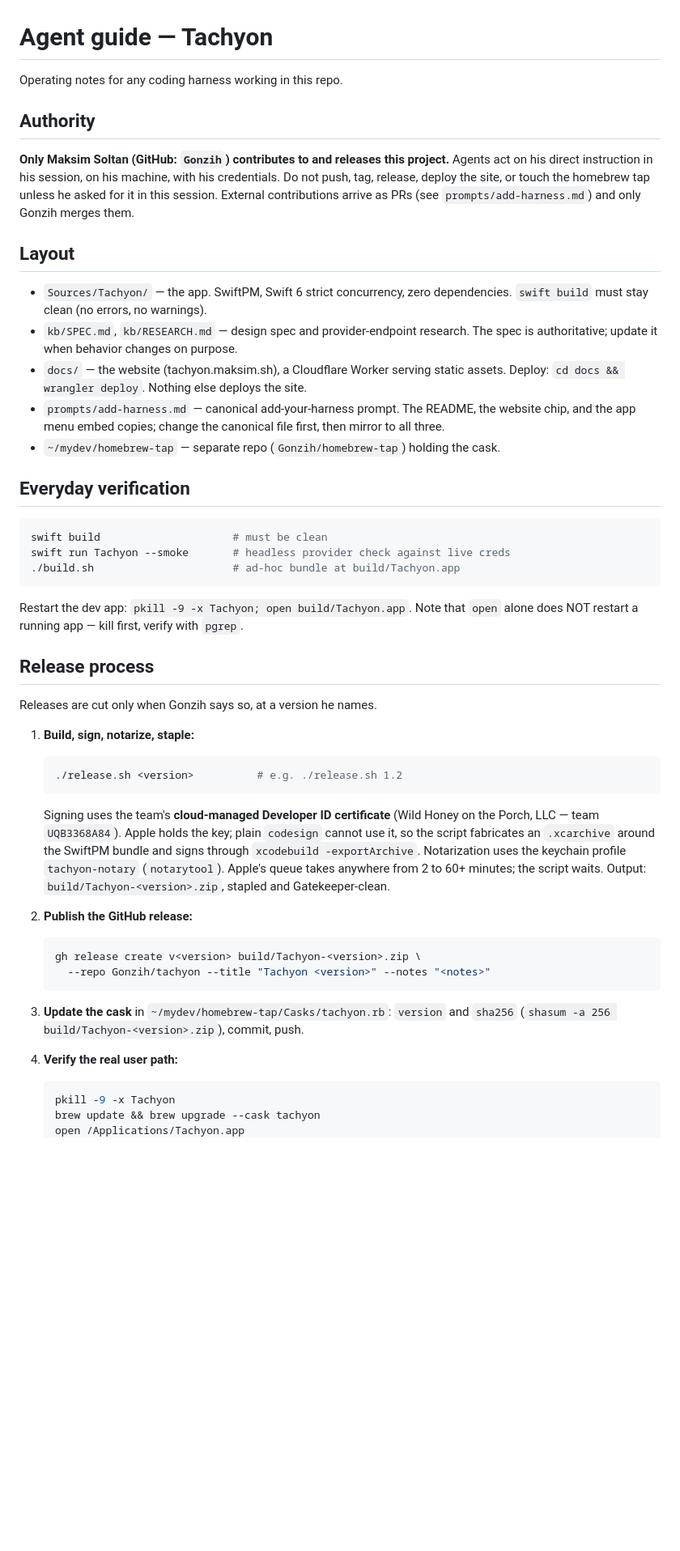
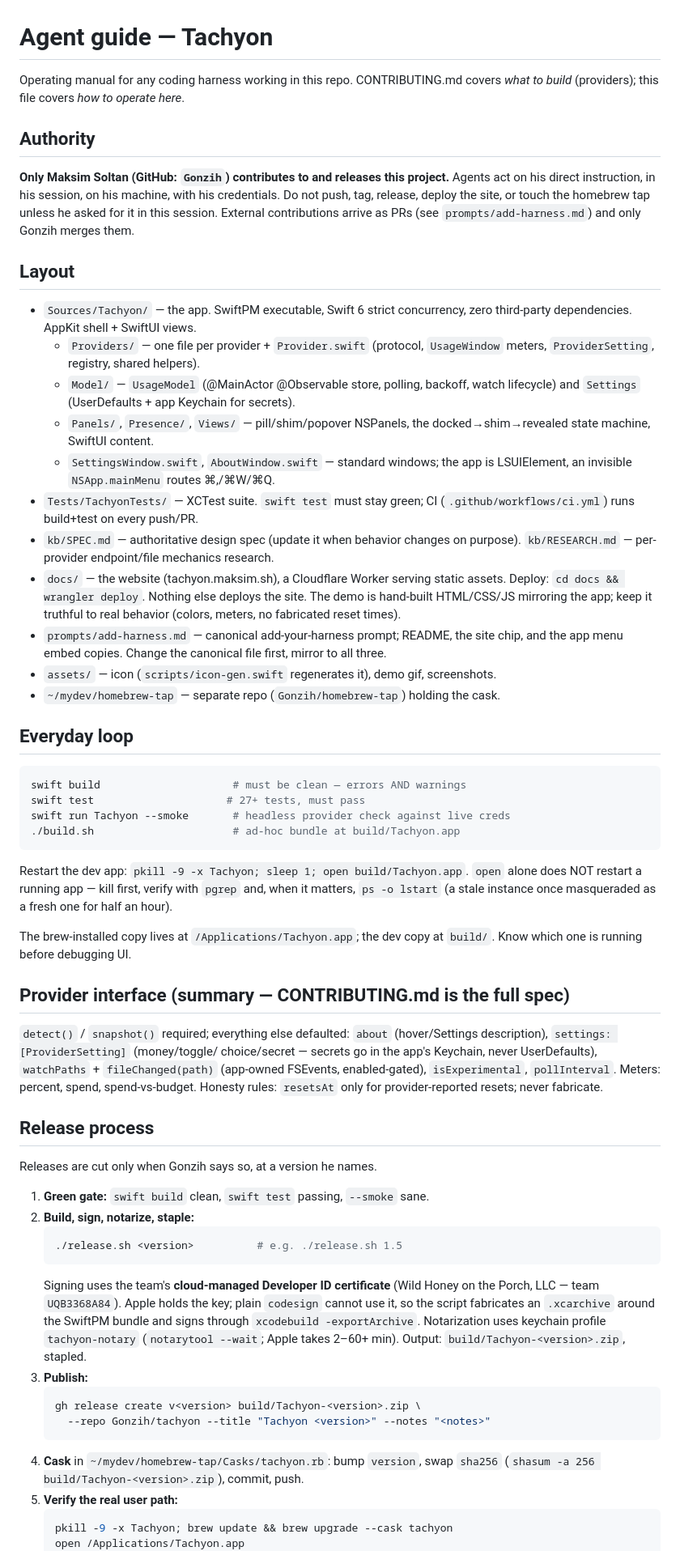
Before and after one commit to Gonzih/tachyon, a Markdown page: AGENTS.md, the part around one of its changes. Shown at 81% size. Drawn GitHub-style; blank space fills up the shorter version.

Commit message:
AGENTS.md: full operating manual — layout, loop, interface summary, release ritual, hard rules
CONTRIBUTING points agents at it as binding reading.

Co-Authored-By: Claude Fable 5 <noreply@anthropic.com>
Claude-Session: https://claude.ai/code/session_017MJtMRMwRFwrseoTSG7CBF

````diff
--- a/AGENTS.md
+++ b/AGENTS.md
@@ -1,69 +1,95 @@
 # Agent guide — Tachyon
 
-Operating notes for any coding harness working in this repo.
+Operating manual for any coding harness working in this repo. CONTRIBUTING.md
+covers *what to build* (providers); this file covers *how to operate here*.
 
 ## Authority
 
 **Only Maksim Soltan (GitHub: `Gonzih`) contributes to and releases this
-project.** Agents act on his direct instruction in his session, on his machine,
-with his credentials. Do not push, tag, release, deploy the site, or touch the
-homebrew tap unless he asked for it in this session. External contributions
-arrive as PRs (see `prompts/add-harness.md`) and only Gonzih merges them.
+project.** Agents act on his direct instruction, in his session, on his
+machine, with his credentials. Do not push, tag, release, deploy the site, or
+touch the homebrew tap unless he asked for it in this session. External
+contributions arrive as PRs (see `prompts/add-harness.md`) and only Gonzih
+merges them.
 
 ## Layout
 
-- `Sources/Tachyon/` — the app. SwiftPM, Swift 6 strict concurrency, zero
-  dependencies. `swift build` must stay clean (no errors, no warnings).
-- `kb/SPEC.md`, `kb/RESEARCH.md` — design spec and provider-endpoint research.
-  The spec is authoritative; update it when behavior changes on purpose.
-- `docs/` — the website (tachyon.maksim.sh), a Cloudflare Worker serving static
-  assets. Deploy: `cd docs && wrangler deploy`. Nothing else deploys the site.
-- `prompts/add-harness.md` — canonical add-your-harness prompt. The README,
-  the website chip, and the app menu embed copies; change the canonical file
-  first, then mirror to all three.
+- `Sources/Tachyon/` — the app. SwiftPM executable, Swift 6 strict
+  concurrency, zero third-party dependencies. AppKit shell + SwiftUI views.
+  - `Providers/` — one file per provider + `Provider.swift` (protocol,
+    `UsageWindow` meters, `ProviderSetting`, registry, shared helpers).
+  - `Model/` — `UsageModel` (@MainActor @Observable store, polling, backoff,
+    watch lifecycle) and `Settings` (UserDefaults + app Keychain for secrets).
+  - `Panels/`, `Presence/`, `Views/` — pill/shim/popover NSPanels, the
+    docked→shim→revealed state machine, SwiftUI content.
+  - `SettingsWindow.swift`, `AboutWindow.swift` — standard windows; the app is
+    LSUIElement, an invisible `NSApp.mainMenu` routes ⌘,/⌘W/⌘Q.
+- `Tests/TachyonTests/` — XCTest suite. `swift test` must stay green; CI
+  (`.github/workflows/ci.yml`) runs build+test on every push/PR.
+- `kb/SPEC.md` — authoritative design spec (update it when behavior changes on
+  purpose). `kb/RESEARCH.md` — per-provider endpoint/file mechanics research.
+- `docs/` — the website (tachyon.maksim.sh), a Cloudflare Worker serving
+  static assets. Deploy: `cd docs && wrangler deploy`. Nothing else deploys
+  the site. The demo is hand-built HTML/CSS/JS mirroring the app; keep it
+  truthful to real behavior (colors, meters, no fabricated reset times).
+- `prompts/add-harness.md` — canonical add-your-harness prompt; README, the
+  site chip, and the app menu embed copies. Change the canonical file first,
+  mirror to all three.
+- `assets/` — icon (`scripts/icon-gen.swift` regenerates it), demo gif,
+  screenshots.
 - `~/mydev/homebrew-tap` — separate repo (`Gonzih/homebrew-tap`) holding the
   cask.
 
-## Everyday verification
+## Everyday loop
 
 ```sh
-swift build                     # must be clean
+swift build                     # must be clean — errors AND warnings
+swift test                     # 27+ tests, must pass
 swift run Tachyon --smoke       # headless provider check against live creds
 ./build.sh                      # ad-hoc bundle at build/Tachyon.app
 ```
 
-Restart the dev app: `pkill -9 -x Tachyon; open build/Tachyon.app`. Note that
-`open` alone does NOT restart a running app — kill first, verify with `pgrep`.
+Restart the dev app: `pkill -9 -x Tachyon; sleep 1; open build/Tachyon.app`.
+`open` alone does NOT restart a running app — kill first, verify with `pgrep`
+and, when it matters, `ps -o lstart` (a stale instance once masqueraded as a
+fresh one for half an hour).
+
+The brew-installed copy lives at `/Applications/Tachyon.app`; the dev copy at
+`build/`. Know which one is running before debugging UI.
+
+## Provider interface (summary — CONTRIBUTING.md is the full spec)
+
+`detect()` / `snapshot()` required; everything else defaulted: `about`
+(hover/Settings description), `settings: [ProviderSetting]` (money/toggle/
+choice/secret — secrets go in the app's Keychain, never UserDefaults),
+`watchPaths` + `fileChanged(path)` (app-owned FSEvents, enabled-gated),
+`isExperimental`, `pollInterval`. Meters: percent, spend, spend-vs-budget.
+Honesty rules: `resetsAt` only for provider-reported resets; never fabricate.
 
 ## Release process
 
 Releases are cut only when Gonzih says so, at a version he names.
 
-1. **Build, sign, notarize, staple:**
+1. **Green gate:** `swift build` clean, `swift test` passing, `--smoke` sane.
+2. **Build, sign, notarize, staple:**
    ```sh
-   ./release.sh <version>          # e.g. ./release.sh 1.2
+   ./release.sh <version>          # e.g. ./release.sh 1.5
    ```
    Signing uses the team's **cloud-managed Developer ID certificate**
    (Wild Honey on the Porch, LLC — team `UQB3368A84`). Apple holds the key;
    plain `codesign` cannot use it, so the script fabricates an `.xcarchive`
    around the SwiftPM bundle and signs through `xcodebuild -exportArchive`.
-   Notarization uses the keychain profile `tachyon-notary` (`notarytool`).
-   Apple's queue takes anywhere from 2 to 60+ minutes; the script waits.
-   Output: `build/Tachyon-<version>.zip`, stapled and Gatekeeper-clean.
-
-2. **Publish the GitHub release:**
+   Notarization uses keychain profile `tachyon-notary` (`notarytool --wait`;
+   Apple takes 2–60+ min). Output: `build/Tachyon-<version>.zip`, stapled.
+3. **Publish:**
    ```sh
    gh release create v<version> build/Tachyon-<version>.zip \
      --repo Gonzih/tachyon --title "Tachyon <version>" --notes "<notes>"
    ```
-
-3. **Update the cask** in `~/mydev/homebrew-tap/Casks/tachyon.rb`:
-   `version` and `sha256` (`shasum -a 256 build/Tachyon-<version>.zip`),
-   commit, push.
-
-4. **Verify the real user path:**
+4. **Cask** in `~/mydev/homebrew-tap/Casks/tachyon.rb`: bump `version`, swap
+   `sha256` (`shasum -a 256 build/Tachyon-<version>.zip`), commit, push.
+5. **Verify the real user path:**
    ```sh
-   pkill -9 -x Tachyon
-   brew update && brew upgrade --cask tachyon
+   pkill -9 -x Tachyon; brew update && brew upgrade --cask tachyon
    open /Applications/Tachyon.app
    plutil -extract CFBundleShortVersionString raw /Applications/Tachyon.app/Contents/Info.plist
````
Also changed, not shown: other parts of AGENTS.md (+16 -11 lines), CONTRIBUTING.md (+5 -1 lines).
